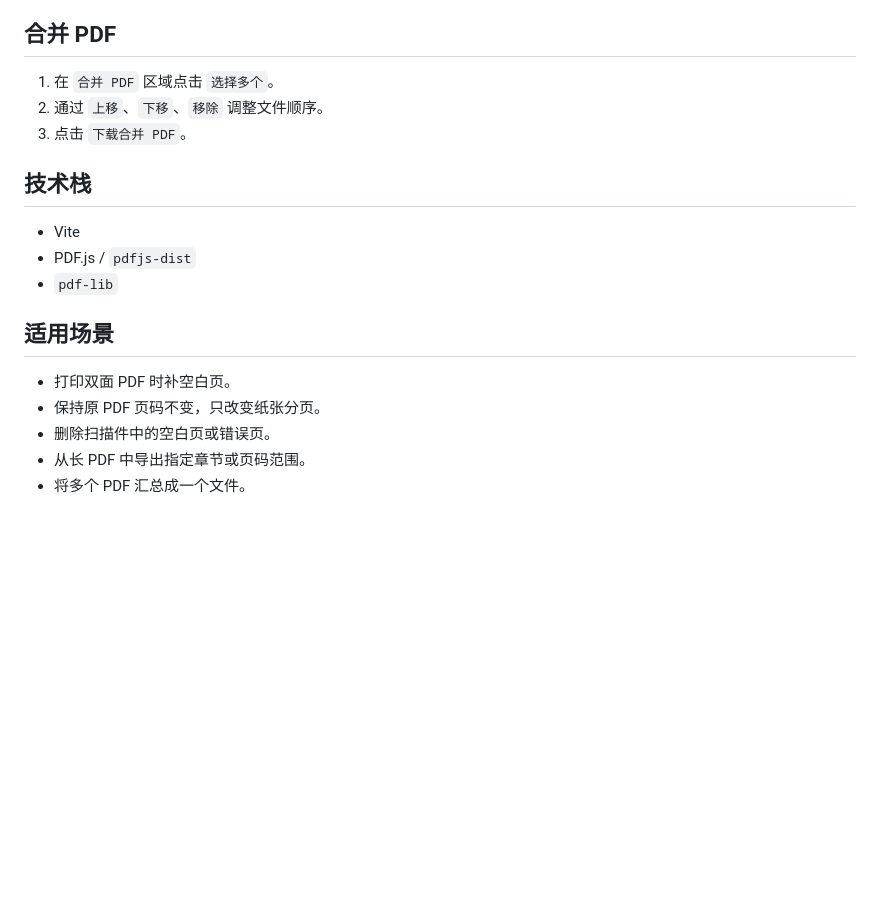
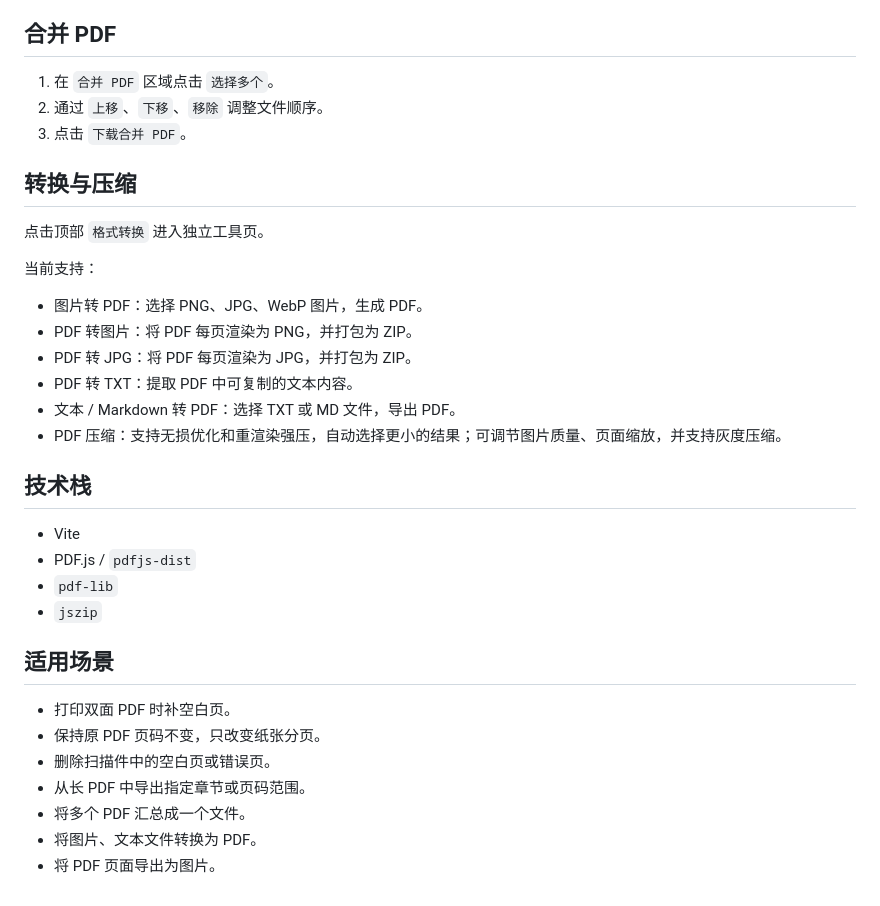
Before and after one commit to Moaxiy/MoaPDF, a Markdown page: README.md, the part around one of its changes. Drawn GitHub-style; blank space fills up the shorter version.

```diff
--- a/README.md
+++ b/README.md
@@ -70,11 +76,25 @@ http://127.0.0.1:5173
 2. 通过 `上移`、`下移`、`移除` 调整文件顺序。
 3. 点击 `下载合并 PDF`。
 
+## 转换与压缩
+
+点击顶部 `格式转换` 进入独立工具页。
+
+当前支持：
+
+- 图片转 PDF：选择 PNG、JPG、WebP 图片，生成 PDF。
+- PDF 转图片：将 PDF 每页渲染为 PNG，并打包为 ZIP。
+- PDF 转 JPG：将 PDF 每页渲染为 JPG，并打包为 ZIP。
+- PDF 转 TXT：提取 PDF 中可复制的文本内容。
+- 文本 / Markdown 转 PDF：选择 TXT 或 MD 文件，导出 PDF。
+- PDF 压缩：支持无损优化和重渲染强压，自动选择更小的结果；可调节图片质量、页面缩放，并支持灰度压缩。
+
 ## 技术栈
 
 - Vite
 - PDF.js / `pdfjs-dist`
 - `pdf-lib`
+- `jszip`
 
 ## 适用场景
 
@@ -83,3 +103,5 @@ http://127.0.0.1:5173
 - 删除扫描件中的空白页或错误页。
 - 从长 PDF 中导出指定章节或页码范围。
 - 将多个 PDF 汇总成一个文件。
+- 将图片、文本文件转换为 PDF。
+- 将 PDF 页面导出为图片。
```
Also changed, not shown: other parts of README.md (+9 -3 lines), docs/web-layout.png, 5 other files.
